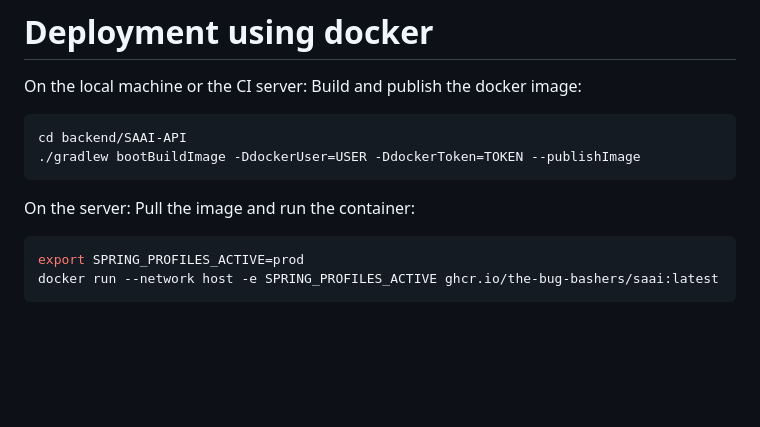
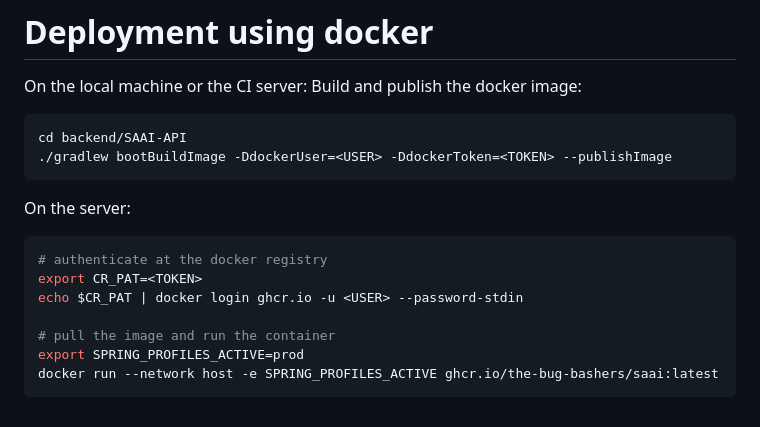
Before and after one commit to The-Bug-Bashers/SAAI, a Markdown page: backend/README.md, the part around the change. Rendered like a GitHub page; blank space fills up the shorter version.

Commit message:
Add docker login to the documentation

````diff
--- a/backend/README.md
+++ b/backend/README.md
@@ -333,11 +333,16 @@ EXIT;
 On the local machine or the CI server: Build and publish the docker image:
 ```bash
 cd backend/SAAI-API
-./gradlew bootBuildImage -DdockerUser=USER -DdockerToken=TOKEN --publishImage
+./gradlew bootBuildImage -DdockerUser=<USER> -DdockerToken=<TOKEN> --publishImage
 ```
 
-On the server: Pull the image and run the container:
+On the server:
 ```bash
+# authenticate at the docker registry
+export CR_PAT=<TOKEN>
+echo $CR_PAT | docker login ghcr.io -u <USER> --password-stdin
+
+# pull the image and run the container
 export SPRING_PROFILES_ACTIVE=prod
 docker run --network host -e SPRING_PROFILES_ACTIVE ghcr.io/the-bug-bashers/saai:latest
 ```
````
